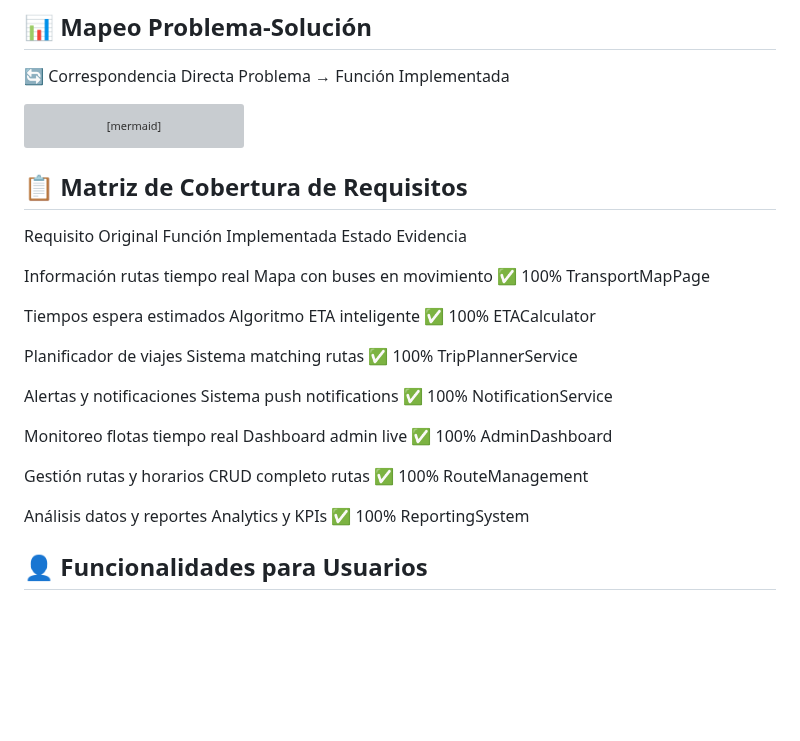
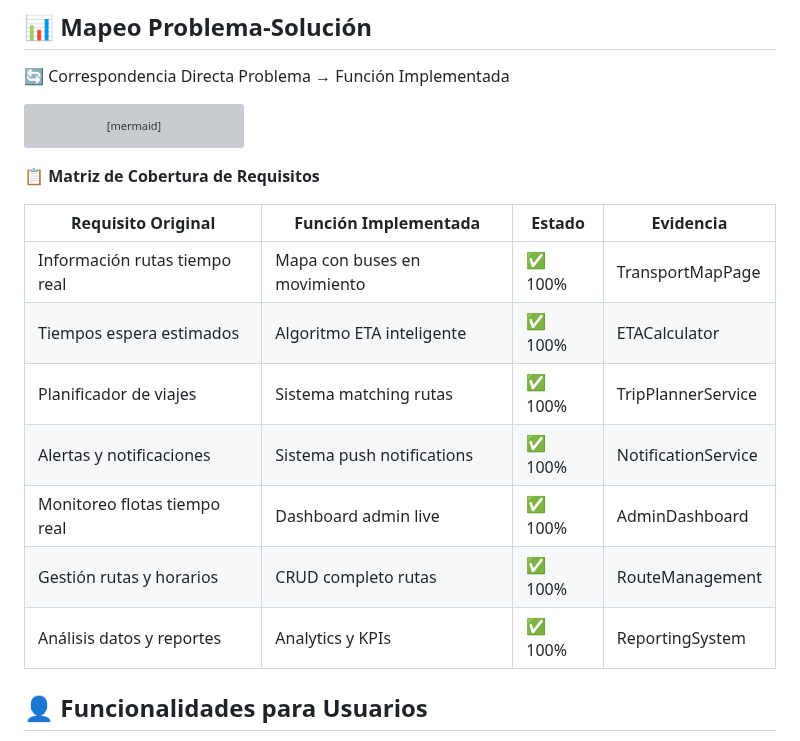
Before and after one commit to jmendozahackaton/Viajero_App, a Markdown page: doc/FEATURES_DOCUMENTATION.md, the part around the change. Drawn GitHub-style; blank space fills up the shorter version; grey boxes are pictures that could not be loaded.

````diff
--- a/doc/FEATURES_DOCUMENTATION.md
+++ b/doc/FEATURES_DOCUMENTATION.md
@@ -55,22 +55,18 @@ graph LR
     E[Problema: Desconfianza sistema] --> E1[Función: Transparencia total]
 ```
 
-## 📋 Matriz de Cobertura de Requisitos
-Requisito Original	Función Implementada	Estado	Evidencia
+📋 **Matriz de Cobertura de Requisitos**
 
-Información rutas tiempo real	Mapa con buses en movimiento	✅ 100%	TransportMapPage
+| Requisito Original            | Función Implementada         | Estado  | Evidencia           |
+| ----------------------------- | ---------------------------- | ------- | ------------------- |
+| Información rutas tiempo real | Mapa con buses en movimiento | ✅ 100% | TransportMapPage    |
+| Tiempos espera estimados      | Algoritmo ETA inteligente    | ✅ 100% | ETACalculator       |
+| Planificador de viajes        | Sistema matching rutas       | ✅ 100% | TripPlannerService  |
+| Alertas y notificaciones      | Sistema push notifications   | ✅ 100% | NotificationService |
+| Monitoreo flotas tiempo real  | Dashboard admin live         | ✅ 100% | AdminDashboard      |
+| Gestión rutas y horarios      | CRUD completo rutas          | ✅ 100% | RouteManagement     |
+| Análisis datos y reportes     | Analytics y KPIs             | ✅ 100% | ReportingSystem     |
 
-Tiempos espera estimados	Algoritmo ETA inteligente	✅ 100%	ETACalculator
-
-Planificador de viajes	Sistema matching rutas	✅ 100%	TripPlannerService
-
-Alertas y notificaciones	Sistema push notifications	✅ 100%	NotificationService
-
-Monitoreo flotas tiempo real	Dashboard admin live	✅ 100%	AdminDashboard
-
-Gestión rutas y horarios	CRUD completo rutas	✅ 100%	RouteManagement
-
-Análisis datos y reportes	Analytics y KPIs	✅ 100%	ReportingSystem
 
 
 ## 👤 Funcionalidades para Usuarios
````
